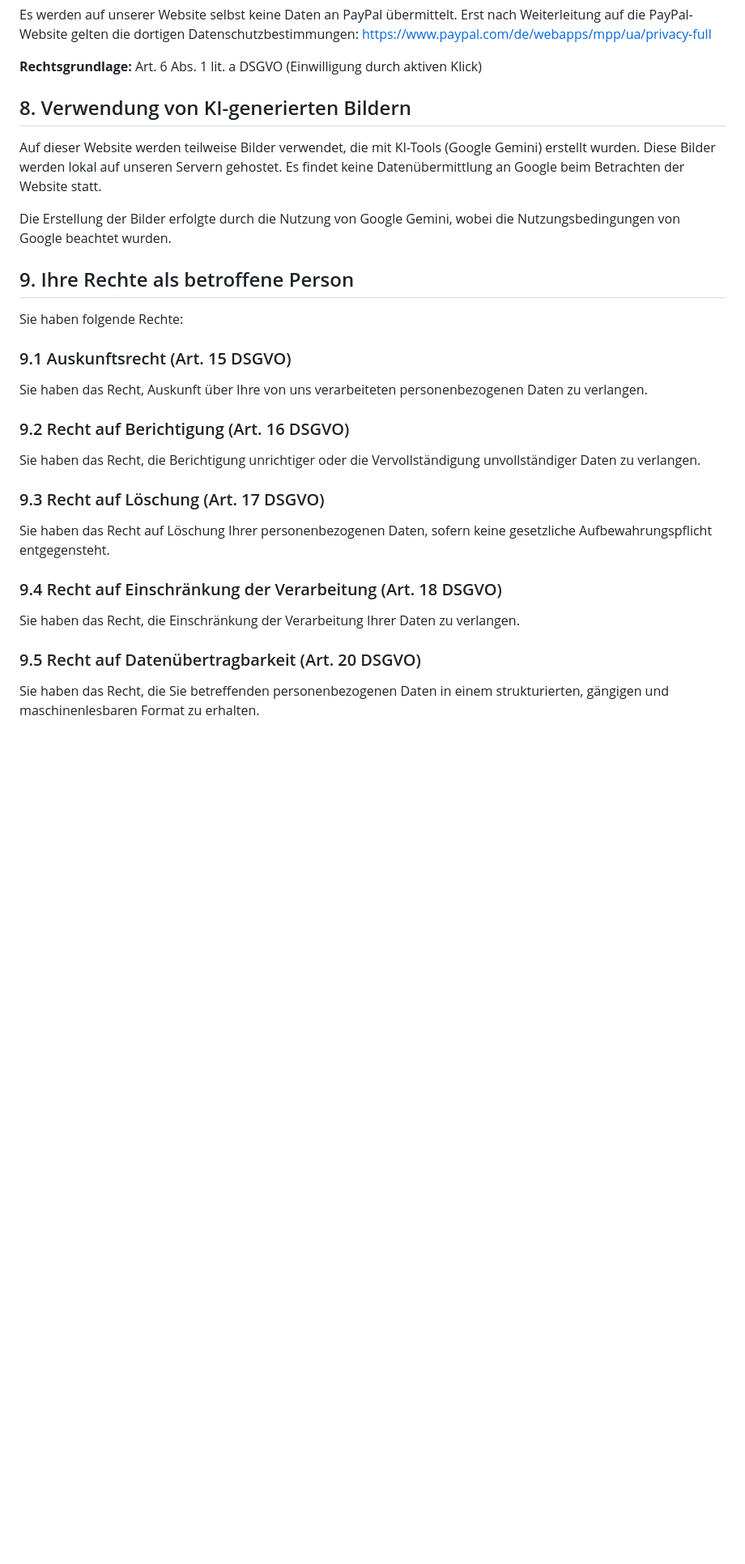
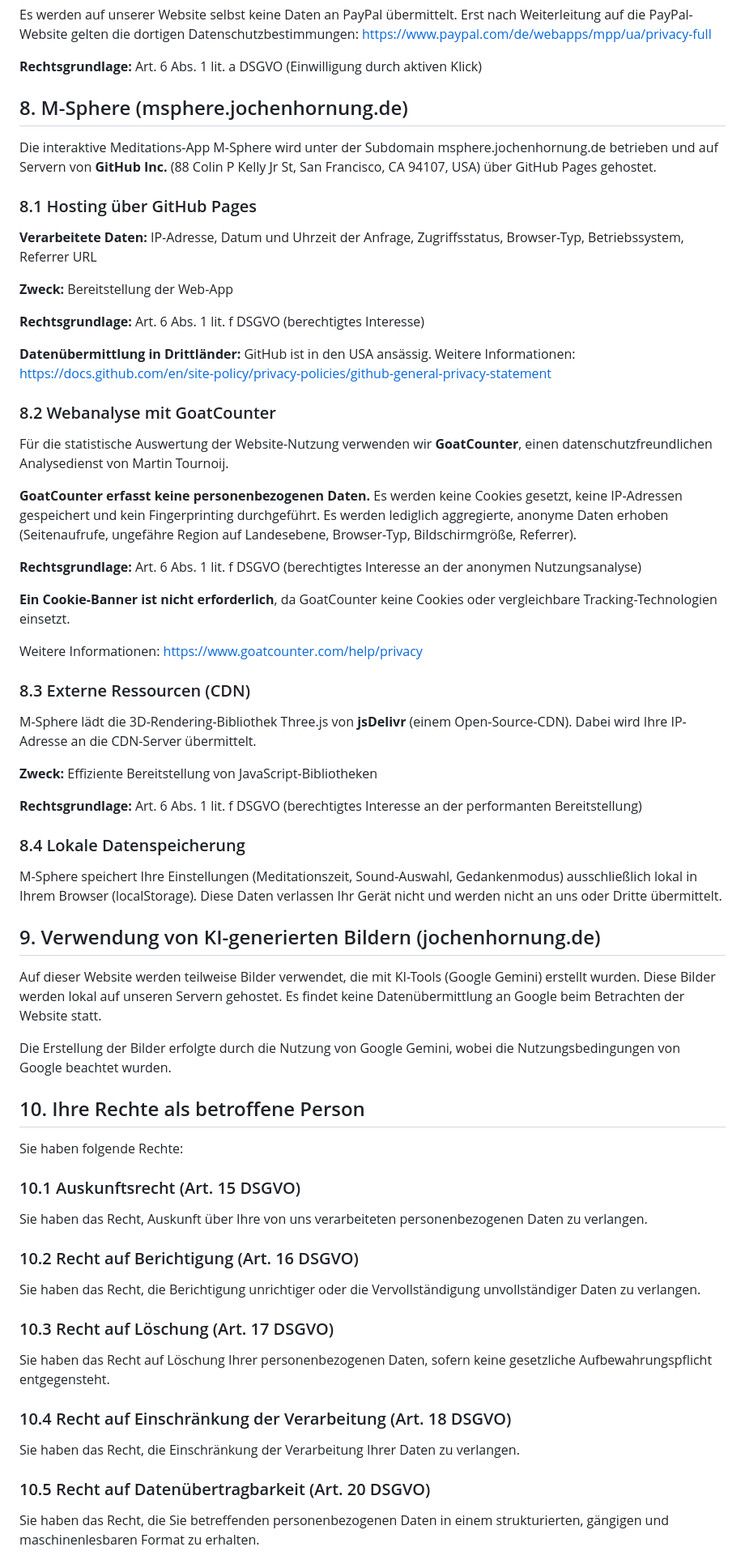
Before and after one commit to s0f4surf3r/jochenhornung-website, a Markdown page: src/datenschutz.md, the part around one of its changes. Shown at 81% size. Rendered like a GitHub page; blank space fills up the shorter version.

Commit message:
Datenschutzerklärung: M-Sphere, GoatCounter, GitHub Pages, CDN ergänzt
Co-Authored-By: Claude Opus 4.6 <noreply@anthropic.com>

```diff
--- a/src/datenschutz.md
+++ b/src/datenschutz.md
@@ -89,28 +89,66 @@ Es werden auf unserer Website selbst keine Daten an PayPal übermittelt. Erst na
 
 **Rechtsgrundlage:** Art. 6 Abs. 1 lit. a DSGVO (Einwilligung durch aktiven Klick)
 
-## 8. Verwendung von KI-generierten Bildern
+## 8. M-Sphere (msphere.jochenhornung.de)
+
+Die interaktive Meditations-App M-Sphere wird unter der Subdomain msphere.jochenhornung.de betrieben und auf Servern von **GitHub Inc.** (88 Colin P Kelly Jr St, San Francisco, CA 94107, USA) über GitHub Pages gehostet.
+
+### 8.1 Hosting über GitHub Pages
+
+**Verarbeitete Daten:** IP-Adresse, Datum und Uhrzeit der Anfrage, Zugriffsstatus, Browser-Typ, Betriebssystem, Referrer URL
+
+**Zweck:** Bereitstellung der Web-App
+
+**Rechtsgrundlage:** Art. 6 Abs. 1 lit. f DSGVO (berechtigtes Interesse)
+
+**Datenübermittlung in Drittländer:** GitHub ist in den USA ansässig. Weitere Informationen: https://docs.github.com/en/site-policy/privacy-policies/github-general-privacy-statement
+
+### 8.2 Webanalyse mit GoatCounter
+
+Für die statistische Auswertung der Website-Nutzung verwenden wir **GoatCounter**, einen datenschutzfreundlichen Analysedienst von Martin Tournoij.
+
+**GoatCounter erfasst keine personenbezogenen Daten.** Es werden keine Cookies gesetzt, keine IP-Adressen gespeichert und kein Fingerprinting durchgeführt. Es werden lediglich aggregierte, anonyme Daten erhoben (Seitenaufrufe, ungefähre Region auf Landesebene, Browser-Typ, Bildschirmgröße, Referrer).
+
+**Rechtsgrundlage:** Art. 6 Abs. 1 lit. f DSGVO (berechtigtes Interesse an der anonymen Nutzungsanalyse)
+
+**Ein Cookie-Banner ist nicht erforderlich**, da GoatCounter keine Cookies oder vergleichbare Tracking-Technologien einsetzt.
+
+Weitere Informationen: https://www.goatcounter.com/help/privacy
+
+### 8.3 Externe Ressourcen (CDN)
+
+M-Sphere lädt die 3D-Rendering-Bibliothek Three.js von **jsDelivr** (einem Open-Source-CDN). Dabei wird Ihre IP-Adresse an die CDN-Server übermittelt.
+
+**Zweck:** Effiziente Bereitstellung von JavaScript-Bibliotheken
+
+**Rechtsgrundlage:** Art. 6 Abs. 1 lit. f DSGVO (berechtigtes Interesse an der performanten Bereitstellung)
+
+### 8.4 Lokale Datenspeicherung
+
+M-Sphere speichert Ihre Einstellungen (Meditationszeit, Sound-Auswahl, Gedankenmodus) ausschließlich lokal in Ihrem Browser (localStorage). Diese Daten verlassen Ihr Gerät nicht und werden nicht an uns oder Dritte übermittelt.
+
+## 9. Verwendung von KI-generierten Bildern (jochenhornung.de)
 
 Auf dieser Website werden teilweise Bilder verwendet, die mit KI-Tools (Google Gemini) erstellt wurden. Diese Bilder werden lokal auf unseren Servern gehostet. Es findet keine Datenübermittlung an Google beim Betrachten der Website statt.
 
 Die Erstellung der Bilder erfolgte durch die Nutzung von Google Gemini, wobei die Nutzungsbedingungen von Google beachtet wurden.
 
-## 9. Ihre Rechte als betroffene Person
+## 10. Ihre Rechte als betroffene Person
 
 Sie haben folgende Rechte:
 
-### 9.1 Auskunftsrecht (Art. 15 DSGVO)
+### 10.1 Auskunftsrecht (Art. 15 DSGVO)
 Sie haben das Recht, Auskunft über Ihre von uns verarbeiteten personenbezogenen Daten zu verlangen.
 
-### 9.2 Recht auf Berichtigung (Art. 16 DSGVO)
+### 10.2 Recht auf Berichtigung (Art. 16 DSGVO)
 Sie haben das Recht, die Berichtigung unrichtiger oder die Vervollständigung unvollständiger Daten zu verlangen.
 
-### 9.3 Recht auf Löschung (Art. 17 DSGVO)
+### 10.3 Recht auf Löschung (Art. 17 DSGVO)
 Sie haben das Recht auf Löschung Ihrer personenbezogenen Daten, sofern keine gesetzliche Aufbewahrungspflicht entgegensteht.
 
-### 9.4 Recht auf Einschränkung der Verarbeitung (Art. 18 DSGVO)
+### 10.4 Recht auf Einschränkung der Verarbeitung (Art. 18 DSGVO)
 Sie haben das Recht, die Einschränkung der Verarbeitung Ihrer Daten zu verlangen.
 
-### 9.5 Recht auf Datenübertragbarkeit (Art. 20 DSGVO)
+### 10.5 Recht auf Datenübertragbarkeit (Art. 20 DSGVO)
 Sie haben das Recht, die Sie betreffenden personenbezogenen Daten in einem strukturierten, gängigen und maschinenlesbaren Format zu erhalten.
 
```
Also changed, not shown: other parts of src/datenschutz.md (+6 -6 lines).
